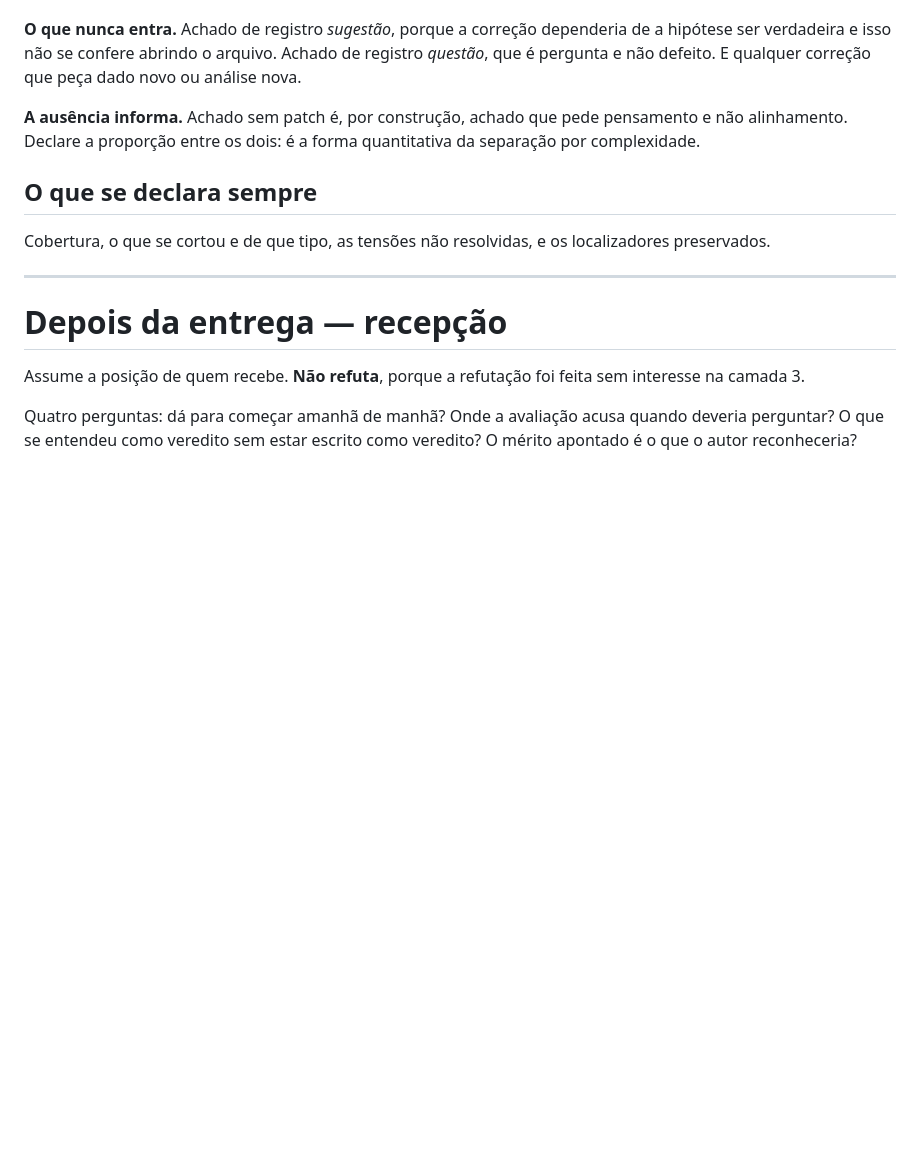
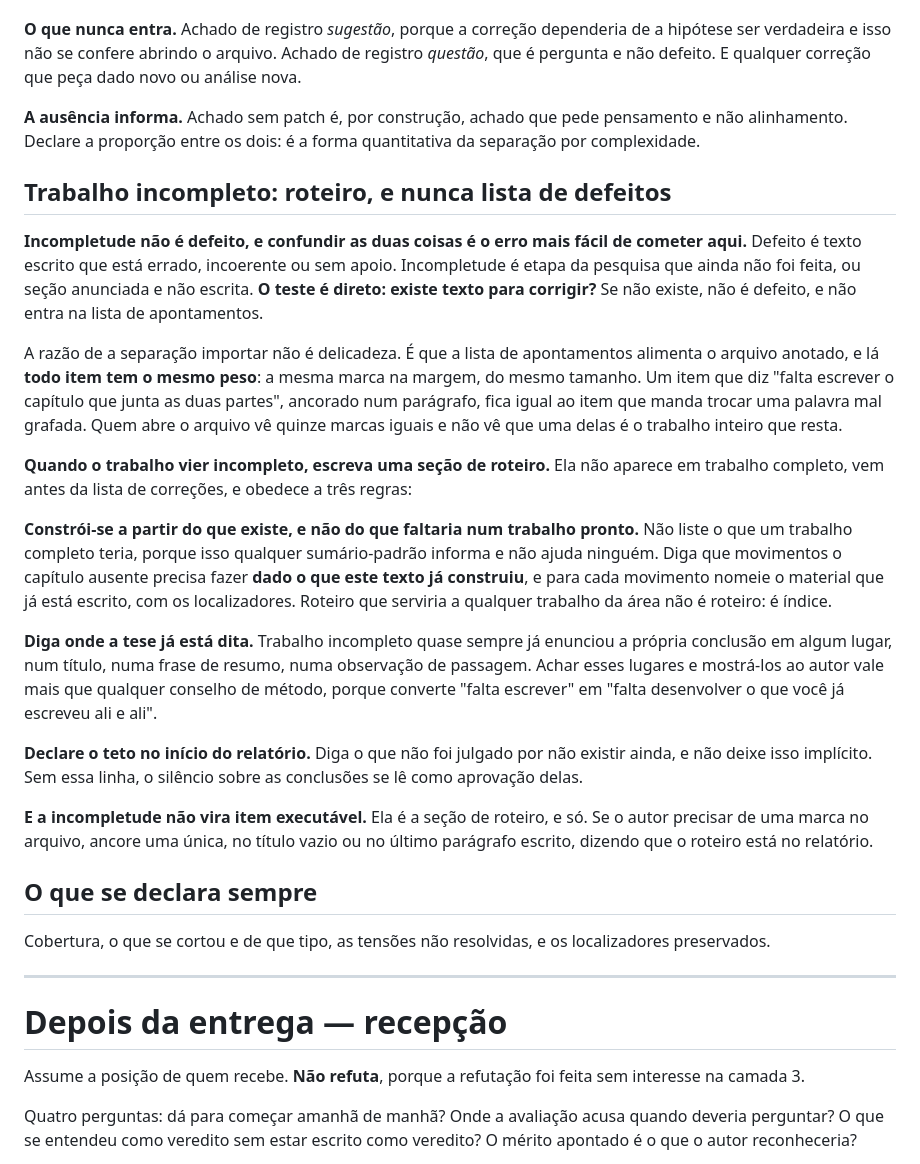
Before and after one commit to AlexandreAraujoCosta/Oficina_de_Orientacao, a Markdown page: prompts/LUIS.md, the part around the change. GitHub-like rendering; blank space fills up the shorter version.

Commit message:
Incompletude vira roteiro, e nao item de lista
Medido em 28/08/2026 numa dissertacao cujo capitulo de discussao era um titulo
sem texto. O relatorio reconhecia a incompletude na prosa, com teto declarado e
secao propria, e a entrega desfazia isso: no .docx anotado, o item que dizia que
faltava um capitulo virava um comentario de margem do mesmo tamanho e da mesma
cor que o que mandava trocar uma palavra mal grafada, e era o decimo quinto de
quinze, classificado como sugestao.

A causa nao era descuido de redacao: o prompt nao distinguia defeito de
incompletude, e por isso a leitura tambem nao distinguiu. O teste que passa a
valer e direto: existe texto para corrigir? Se nao existe, nao e defeito.

Trabalho incompleto passa a gerar uma secao de roteiro, construida a partir do
que o texto ja tem e nao do que um trabalho pronto teria, dizendo onde a tese ja
esta enunciada. A incompletude nao vira item executavel: recebe uma ancora unica.

Co-Authored-By: Claude Opus 5 <noreply@anthropic.com>

```diff
--- a/prompts/LUIS.md
+++ b/prompts/LUIS.md
@@ -633,6 +633,22 @@ A primeira forma não faz você digitar nada: o script busca o texto em `origem`
 
 **A ausência informa.** Achado sem patch é, por construção, achado que pede pensamento e não alinhamento. Declare a proporção entre os dois: é a forma quantitativa da separação por complexidade.
 
+## Trabalho incompleto: roteiro, e nunca lista de defeitos
+
+**Incompletude não é defeito, e confundir as duas coisas é o erro mais fácil de cometer aqui.** Defeito é texto escrito que está errado, incoerente ou sem apoio. Incompletude é etapa da pesquisa que ainda não foi feita, ou seção anunciada e não escrita. **O teste é direto: existe texto para corrigir?** Se não existe, não é defeito, e não entra na lista de apontamentos.
+
+A razão de a separação importar não é delicadeza. É que a lista de apontamentos alimenta o arquivo anotado, e lá **todo item tem o mesmo peso**: a mesma marca na margem, do mesmo tamanho. Um item que diz "falta escrever o capítulo que junta as duas partes", ancorado num parágrafo, fica igual ao item que manda trocar uma palavra mal grafada. Quem abre o arquivo vê quinze marcas iguais e não vê que uma delas é o trabalho inteiro que resta.
+
+**Quando o trabalho vier incompleto, escreva uma seção de roteiro.** Ela não aparece em trabalho completo, vem antes da lista de correções, e obedece a três regras:
+
+**Constrói-se a partir do que existe, e não do que faltaria num trabalho pronto.** Não liste o que um trabalho completo teria, porque isso qualquer sumário-padrão informa e não ajuda ninguém. Diga que movimentos o capítulo ausente precisa fazer **dado o que este texto já construiu**, e para cada movimento nomeie o material que já está escrito, com os localizadores. Roteiro que serviria a qualquer trabalho da área não é roteiro: é índice.
+
+**Diga onde a tese já está dita.** Trabalho incompleto quase sempre já enunciou a própria conclusão em algum lugar, num título, numa frase de resumo, numa observação de passagem. Achar esses lugares e mostrá-los ao autor vale mais que qualquer conselho de método, porque converte "falta escrever" em "falta desenvolver o que você já escreveu ali e ali".
+
+**Declare o teto no início do relatório.** Diga o que não foi julgado por não existir ainda, e não deixe isso implícito. Sem essa linha, o silêncio sobre as conclusões se lê como aprovação delas.
+
+**E a incompletude não vira item executável.** Ela é a seção de roteiro, e só. Se o autor precisar de uma marca no arquivo, ancore uma única, no título vazio ou no último parágrafo escrito, dizendo que o roteiro está no relatório.
+
 ## O que se declara sempre
 
 Cobertura, o que se cortou e de que tipo, as tensões não resolvidas, e os localizadores preservados.
```
